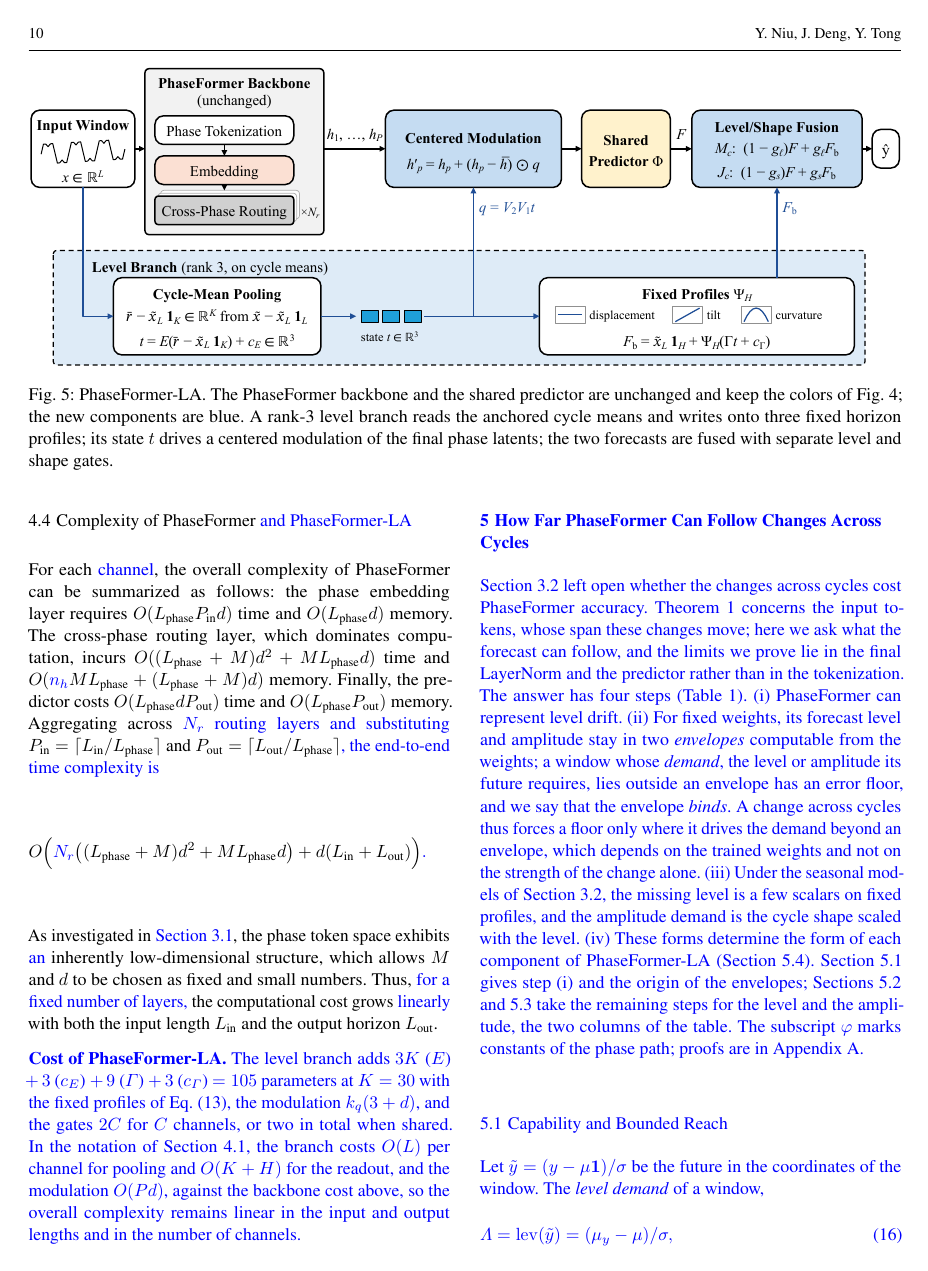
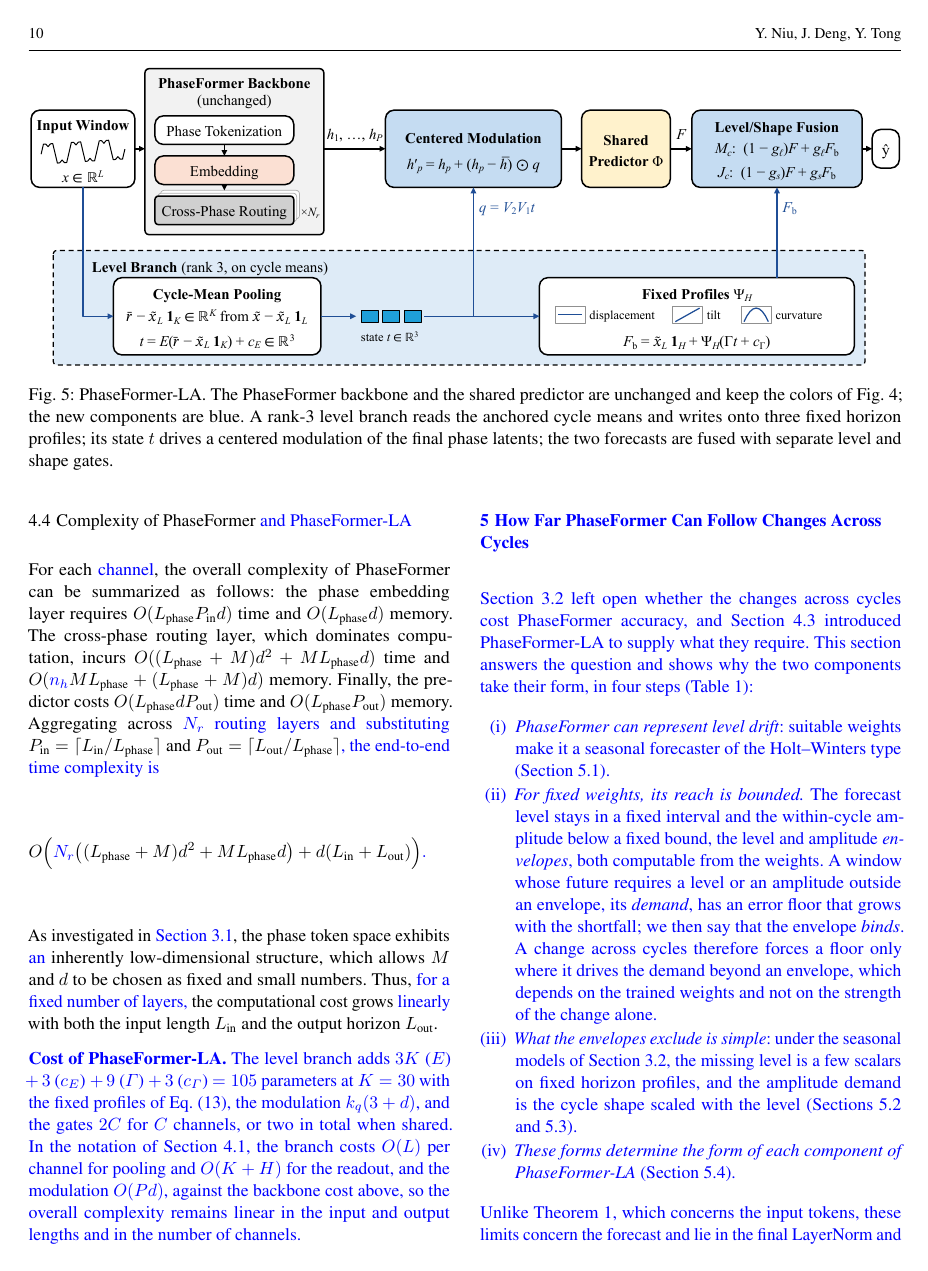
Before and after one commit to neumyor/PhaseFormer, a LaTeX paper (paper/vldbj/main.tex, which reads paper/vldbj/body/theory.tex): page 10 of 25. Compiled offline with pdfLaTeX.

Commit message:
Make the core of Section 5 stand out and tie it to the story
The opening lists the four claims; an in-words paragraph after the level
envelope gives the ellipsoid picture; paragraph heads state claims. The
formal Corollary 1 and parts (b) and (c) of Theorem 3 move to the appendix
with full statements, and Proposition 2(b) is stated in words with the
exact construction in the appendix. Section 5.4 opens with what the
envelopes locate, notes why the extension can stay small, and merges the
open choices and scope into one Limits paragraph. Section 4.3 is now
motivated by the data alone and points to Section 5 for the form;
Section 3.2 points to 4.3 first. Sections 5.3 and 7 say that on the
sensor networks the backbone already has room and the extension gains
where an envelope binds. Section 6.4 compares the trained C_1 with 5.39.

Co-Authored-By: Claude Opus 5.5 <noreply@anthropic.com>

```diff
--- a/paper/vldbj/body/theory.tex
+++ b/paper/vldbj/body/theory.tex
@@ -2,7 +2,14 @@
 \section{How Far \sysname Can Follow Changes Across Cycles}
 \label{sec:theory}
 
-Section~\ref{sec:mot_changes} left open whether the changes across cycles cost \sysname accuracy. Theorem~\ref{thm:stability} concerns the input tokens, whose span these changes move; here we ask what the forecast can follow, and the limits we prove lie in the final LayerNorm and the predictor rather than in the tokenization. The answer has four steps (Table~\ref{tab:two_envelopes}). (i)~\sysname can represent level drift. (ii)~For fixed weights, its forecast level and amplitude stay in two \emph{envelopes} computable from the weights; a window whose \emph{demand}, the level or amplitude its future requires, lies outside an envelope has an error floor, and we say that the envelope \emph{binds}. A change across cycles thus forces a floor only where it drives the demand beyond an envelope, which depends on the trained weights and not on the strength of the change alone. (iii)~Under the seasonal models of Section~\ref{sec:mot_changes}, the missing level is a few scalars on fixed profiles, and the amplitude demand is the cycle shape scaled with the level. (iv)~These forms determine the form of each component of \sysLA (Section~\ref{sec:theory_design}). Section~\ref{sec:theory_setup} gives step~(i) and the origin of the envelopes; Sections~\ref{sec:theory_level} and~\ref{sec:theory_amplitude} take the remaining steps for the level and the amplitude, the two columns of the table. The subscript $\varphi$ marks constants of the phase path; proofs are in Appendix~\ref{app:proofs}.
+Section~\ref{sec:mot_changes} left open whether the changes across cycles cost \sysname accuracy, and Section~\ref{sec:extension} introduced \sysLA to supply what they require. This section answers the question and shows why the two components take their form, in four steps (Table~\ref{tab:two_envelopes}):
+\begin{enumerate}[label=(\roman*),leftmargin=2em,itemsep=0.1em,topsep=0.2em]
+\item \emph{\sysname can represent level drift}: suitable weights make it a seasonal forecaster of the Holt--Winters type (Section~\ref{sec:theory_setup}).
+\item \emph{For fixed weights, its reach is bounded.} The forecast level stays in a fixed interval and the within-cycle amplitude below a fixed bound, the level and amplitude \emph{envelopes}, both computable from the weights. A window whose future requires a level or an amplitude outside an envelope, its \emph{demand}, has an error floor that grows with the shortfall; we then say that the envelope \emph{binds}. A change across cycles therefore forces a floor only where it drives the demand beyond an envelope, which depends on the trained weights and not on the strength of the change alone.
+\item \emph{What the envelopes exclude is simple}: under the seasonal models of Section~\ref{sec:mot_changes}, the missing level is a few scalars on fixed horizon profiles, and the amplitude demand is the cycle shape scaled with the level (Sections~\ref{sec:theory_level} and~\ref{sec:theory_amplitude}).
+\item \emph{These forms determine the form of each component of \sysLA} (Section~\ref{sec:theory_design}).
+\end{enumerate}
+Unlike Theorem~\ref{thm:stability}, which concerns the input tokens, these limits concern the forecast and lie in the final LayerNorm and the predictor. The subscript $\varphi$ marks constants of the phase path; proofs are in Appendix~\ref{app:proofs}.
 
 \begin{table}[t]
 \blue{
@@ -81,34 +87,24 @@ For every parameter value of \sysname (any depth, routers, heads, positional emb
 \end{equation}
 \end{theorem}
 
-\begin{corollary}[Capability costs envelope width]
-\label{cor:capability_cost}
-If \sysname approximates $G_b$ uniformly to within $\epsilon_0$ in forecast level, then $C_1\ge\sqrt{K\|b\|^2-1}-\epsilon_0$.
-\end{corollary}
+In words, every forecast that the phase path can produce, over all windows, is a point of one fixed ellipsoid, and the level envelope $\mathcal I_\varphi$ is its shadow on the level axis. Whatever the window, the forecast level, measured from the window mean in units of the window's standard deviation, stays in $\mathcal I_\varphi$, and a future whose level lies outside costs at least the squared distance to the interval, rescaled by $\sigma^2$, in MSE. More depth, routers or heads do not remove this bound; only weights that widen $\mathcal I_\varphi$, or a path that bypasses $\LN_2$, can.
 
-\fakeparagraph{Representing Drift Costs Envelope Width}
-Corollary~\ref{cor:capability_cost} reconciles Proposition~\ref{prop:capability} with Theorem~\ref{thm:level_envelope}. Tracking the level of the last cycle (all weight on cycle $K$) requires $C_1\ge\sqrt{K-1}=5.39$ at $K=30$. Conversely, an envelope of half-width $C_1$ lets the phase path follow a weighting $b$ uniformly over windows only if $b$ averages over roughly $1/\|b\|^2\ge K/(1+C_1^2)$ cycles. The trained phase paths are narrow on the ETT and Weather datasets ($C_1$ between $1.07$ and $1.86$, averaged over horizons) and wider on Electricity and Traffic ($3.80$ and $5.23$; Section~\ref{sec:exp_envelopes}).
-
-\fakeparagraph{Ordinary Changes Exceed a Narrow Envelope}
-A pure linear trend continued through the horizon demands $\Lambda=1.96$ to $3.46$ at $L=720$, and a large persistent step within the last $L/(1+(|c_0|+C_1)^2)$ samples demands a level outside $\mathcal I_\varphi$ (Corollary~\ref{cor:steps}, Appendix~\ref{app:proofs}).
+Following level drift uniformly requires a wide envelope: if \sysname approximates $G_b$ to within $\epsilon_0$ in forecast level, then $C_1\ge\sqrt{K\|b\|^2-1}-\epsilon_0$ (Corollary~\ref{cor:capability_cost}, Appendix~\ref{app:proofs}). Tracking the level of the last cycle thus requires $C_1\ge\sqrt{K-1}=5.39$ at $K=30$; conversely, an envelope of half-width $C_1$ follows a weighting $b$ uniformly only if $b$ averages over at least about $K/(1+C_1^2)$ cycles, so a narrow envelope can follow only a slowly adapting level. Ordinary changes exceed a narrow envelope: a continued linear trend demands $\Lambda=1.96$ to $3.46$ at $L=720$, and a large persistent step that is recent enough demands a level outside $\mathcal I_\varphi$ (Corollary~\ref{cor:steps}). Section~\ref{sec:exp_envelopes} reads $C_1$ from the trained checkpoints.
 
 \fakeparagraph{What a Level Branch Must Supply}
-The envelope bounds the phase path, not the fused forecast: a branch that does not pass through $\LN_2$ can supply a level outside $\mathcal I_\varphi$, and the fused level $(1-g_\ell)\lev(F)+g_\ell\lev(F_{\mathrm b})$ of \sysL can leave the interval. The part of the level demand outside $\mathcal I_\varphi$ is a thresholded, nonlinear function of the window, but it enters the forecast along fixed horizon profiles. Suppose that
+The envelope bounds the phase path, not the fused forecast: a branch that does not pass through $\LN_2$ can supply a level outside $\mathcal I_\varphi$. The part of the level demand outside $\mathcal I_\varphi$ is a thresholded, nonlinear function of the window, but it enters the forecast along fixed horizon profiles. Suppose that
 \begin{equation}
 \mathbb E[\tilde y\mid\tilde x]=S(\tilde x)+\textstyle\sum_{j=1}^m a_j\lambda_j(\tilde x),
 \label{eq:profile_model}
 \end{equation}
-where $S$ is a horizon-centered shape carried by the phase path, $a_1=\one_H$ is the displacement profile, $a_2,\dots,a_m$ are fixed horizon-centered profiles such as tilt and curvature, and the $\lambda_j$ are scalar state forecasts. The additive model has $m=1$ and a linear $\lambda_1$; a local linear trend adds a tilt. In Theorem~\ref{thm:complement}, part~(a) shows that the optimal linear branch is low-rank, part~(b) that it acts on the level only as far as the envelope binds, and part~(c) that the anchored branch of~\equref{eq:branch} needs rank one.
+where $S$ is a horizon-centered shape carried by the phase path, $a_1=\one_H$ is the displacement profile, $a_2,\dots,a_m$ are fixed horizon-centered profiles such as tilt and curvature, and the $\lambda_j$ are scalar state forecasts. The additive model has $m=1$ and a linear $\lambda_1$; a local linear trend adds a tilt.
 
 \begin{theorem}[Low-rank level structure]
 \label{thm:complement}
-Let the phase path $F$ have its level in $\mathcal I_\varphi$, and let a branch read any feature of the window.
-(a) The least-squares linear predictor of the residual $\tilde y-F$ is a matrix of rank at most $m$ on the profiles $a_1,\dots,a_m$, plus a term driven only by the shape error of the phase path; the innovation noise contributes nothing.
-(b) For Gaussian features, $\lambda_1$ affine in the features and a phase path that clips its level to $\mathcal I_\varphi$, the readout onto $a_1$ is the Bayes level readout scaled by $P(\lambda_1\notin\mathcal I_\varphi)$: the optimal branch acts on the level only to the extent that the envelope binds.
-(c) Let $m=1$ with $\lambda_1$ linear in the window, let the branch be anchored, $F_{\mathrm b}=\tilde x_L\one_H+W(\tilde x-\tilde x_L\one_L)$, and let the jointly trained phase path carry the shape at the scale of the gates of~\equref{eq:fusion}, $F'=M_cS/(1-g_\ell)+J_cS/(1-g_s)$. Then a rank-one $W=\one_Hu^\top$ attains the Bayes risk of~\equref{eq:profile_model} for any gates. With equal gates and $m$ profiles, $\operatorname{rank}W\le m$.
+Let the phase path $F$ have its level in $\mathcal I_\varphi$, and let a branch read any feature of the window. The least-squares linear predictor of the residual $\tilde y-F$ is a matrix of rank at most $m$ on the profiles $a_1,\dots,a_m$, plus a term driven only by the shape error of the phase path; the innovation noise contributes nothing.
 \end{theorem}
 
-Under the profile model~\equref{eq:profile_model}, what the backbone misses is thus a few scalars per window times fixed profiles, and a low-rank map onto them suffices. By part~(b), the branch should take over the level mainly where the envelope binds, a hand-over that Section~\ref{sec:exp_envelopes} tests; on \sysLA checkpoints, the floor~\equref{eq:level_floor} bounds the error of the phase path alone.
+Under the profile model~\equref{eq:profile_model}, what the backbone misses is thus a few scalars per window times fixed profiles, and a low-rank map onto them suffices. Appendix~\ref{app:proof_complement} proves two refinements: for Gaussian features, the optimal branch acts on the level only to the extent that the envelope binds (Theorem~\ref{thm:complement}(b)), a hand-over that Section~\ref{sec:exp_envelopes} tests; and an anchored branch of rank one attains the Bayes risk of~\equref{eq:profile_model} for any gates (Theorem~\ref{thm:complement}(c)). On \sysLA checkpoints, the floor~\equref{eq:level_floor} bounds the error of the phase path alone.
 
 \subsection{Level-Dependent Amplitude}
 \label{sec:theory_amplitude}
@@ -132,29 +128,21 @@ For model~\equref{eq:mult_model}, we write $\alpha_w=\alpha\sigma/(1+\alpha\mu)$
 \end{theorem}
 
 \fakeparagraph{The Coupling Forces a Floor Only Beyond the Envelope}
-By Theorem~\ref{thm:amplitude}, the amplitude demand of a multiplicative series scales with $|1+\alpha_w\Lambda|$, whereas the envelope is a constant of the checkpoint, so the floor of part~(a) arises only where the coupling drives the demand beyond the envelope; inside it, the theory neither guarantees nor excludes a loss. The losses that the envelope makes unavoidable therefore lie where it is tight, not where the coupling is strongest: Traffic, the most strongly coupled benchmark (Fig.~\ref{fig:coupling}), has the widest envelopes (Section~\ref{sec:exp_envelopes}). The excess can come from the factor $|1+\alpha_w\Lambda|$ or from a large $\Omega_0$ alone; the level branch supplies neither, since its within-cycle output stays in $U$.
-
-\fakeparagraph{Supplying the Factor without Moving the Level}
-A component that supplies the factor must scale the cycle shape with a level forecast without moving any cycle mean, so that Theorems~\ref{thm:level_envelope} and~\ref{thm:complement} still hold. A modulation of the final phase latents centered over the phases does both:
+By Theorem~\ref{thm:amplitude}, the amplitude demand of a multiplicative series scales with $|1+\alpha_w\Lambda|$, whereas the envelope is a constant of the checkpoint, so the floor of part~(a) arises only where the coupling drives the demand beyond the envelope; inside it, the theory neither guarantees nor excludes a loss. The losses that the envelope makes unavoidable therefore lie where it is tight, not where the coupling is strongest: Traffic, the most strongly coupled benchmark (Fig.~\ref{fig:coupling}), has the widest envelopes (Section~\ref{sec:exp_envelopes}). On the two sensor networks, the trained backbone thus already has room to follow the coupling, and \sysLA gains most where an envelope binds instead (Section~\ref{sec:exp_ladder}). Where the amplitude envelope binds, the level branch cannot help, since its within-cycle output stays in $U$. A component that supplies the factor must scale the cycle shape with a level forecast without moving any cycle mean, so that Theorems~\ref{thm:level_envelope} and~\ref{thm:complement} still hold. A modulation of the final phase latents centered over the phases does both:
 
 \begin{proposition}[Centered modulation]
 \label{prop:modulation}
 Let the final phase latents be modulated as in~\equref{eq:la_modulation}, $h'_p=h_p+(h_p-\bar h)\odot q$, with any $q\in\mathbb R^d$ that may depend on the window.
 (a) Every future cycle mean of the phase forecast is unchanged, so Theorems~\ref{thm:level_envelope} and~\ref{thm:complement} hold for the modulated phase path, and the level path of \sysL is untouched.
-(b) A vector $q=q_1\one_d$ multiplies the amplitude envelope by $|1+q_1|$. If the phase path carries the window's average shape, $\Pi F=\Pi\bar s/(1-g_s)$, and the branch state reads a level forecast $\hat\Lambda$ linearly, $\xi^\top t=\hat\Lambda$ for some $\xi\in\mathbb R^3$, then $q=\alpha_w\one_d\,\xi^\top t$ yields the within-cycle forecast $(1+\alpha_w\hat\Lambda)\,\Pi\bar s$, the target of Theorem~\ref{thm:amplitude}(b) with $\Lambda$ replaced by its forecast.
+(b) A uniform $q=q_1\one_d$ multiplies the amplitude envelope by $|1+q_1|$, and if the phase path carries the window's average shape, a $q$ that reads the branch's level forecast $\hat\Lambda$ linearly yields the within-cycle forecast $(1+\alpha_w\hat\Lambda)\,\Pi\bar s$, the target of Theorem~\ref{thm:amplitude}(b) with $\Lambda$ replaced by its forecast (Appendix~\ref{app:proofs}).
 \end{proposition}
-
-It thus supplies the factor $1+\alpha_w\hat\Lambda$. An excess that comes from a large $\Omega_0$ alone is not tied to the level; only a static part of $q$, which scales the envelope by $|1+q_1|$, can reach it, and the theory does not predict whether training learns one.
 
 \subsection{From the Envelopes to \sysLA}
 \label{sec:theory_design}
 
 \fakeparagraph{What the Theory Determines}
-The theory derives the form of each component, not every choice in it. Theorem~\ref{thm:complement} and Lemma~\ref{lem:bayes} determine the form of the level branch: it reads the cycle means, which contain the Bayes level, writes onto the displacement and a few smooth profiles, and bypasses $\LN_2$, so that its level is not confined to $\mathcal I_\varphi$; with fixed profiles it realizes the construction of Theorem~\ref{thm:complement}(c) exactly, for any gates (Appendix~\ref{app:proof_complement}). Theorem~\ref{thm:amplitude} and Proposition~\ref{prop:modulation} determine the form of the modulation: centered so that it leaves the level alone, and driven by the level state so that it can supply the factor $1+\alpha_w\hat\Lambda$; a width of one already suffices for the construction of Proposition~\ref{prop:modulation}(b).
+Because the envelopes bound the phase path and not the components that supply the rest, they locate where the phase path must lose, not how much \sysLA gains. What the theory determines is the form of each component. Theorem~\ref{thm:complement} and Lemma~\ref{lem:bayes} determine the level branch: it reads the cycle means, which contain the Bayes level, writes onto the displacement and a few smooth profiles, and bypasses $\LN_2$, so that its level is not confined to $\mathcal I_\varphi$. Theorem~\ref{thm:amplitude} and Proposition~\ref{prop:modulation} determine the modulation: centered so that it leaves the level alone, and driven by the level state so that it can supply the factor $1+\alpha_w\hat\Lambda$. Both constructions need little capacity: with fixed profiles, the branch realizes the rank-one construction of Theorem~\ref{thm:complement}(c) exactly, for any gates (Appendix~\ref{app:proof_complement}), and a modulation of width one suffices for Proposition~\ref{prop:modulation}(b). This is why the extension can stay small: the level branch has 105 parameters with the fixed profiles (Section~\ref{sec:complexity}).
 
-\fakeparagraph{What the Theory Leaves Open}
-Five choices are not derived. The anchor at the last value, which makes the branch shift-equivariant and starts it at the last-value forecast, is assumed in Theorem~\ref{thm:complement}(c). The separate level and shape gates are not required: Theorem~\ref{thm:complement}(c) holds for any gates, and its rank bound for $m>1$ is shown for equal gates. The curvature profile goes beyond the displacement and tilt of the models above. Proposition~\ref{prop:modulation}(b) assumes that the branch state reads the level linearly. The default modulation width is two rather than one. Nor is there a capability result for the amplitude: whether the backbone can itself produce $(1+\alpha_w\Lambda)\bar s$ inside its envelope is open, so the theory shows where the modulation is necessary but not where it helps. Section~\ref{sec:ext_setup} describes how these choices were selected, Section~\ref{sec:exp_capacity} compares the fixed profiles with learned decoders, and Section~\ref{sec:exp_ladder} measures each component.
-
-\fakeparagraph{Scope}
-The envelopes (Theorems~\ref{thm:level_envelope} and~\ref{thm:amplitude}(a)) and Proposition~\ref{prop:modulation}(a) hold for every parameter value and every window, periodic or not. The other results need periodic structure: an approximately low-rank folded window (Theorem~\ref{thm:stability}), the profile model~\equref{eq:profile_model} (Theorem~\ref{thm:complement}), or model~\equref{eq:mult_model} with period $P$ (the Bayes optimality in Proposition~\ref{prop:capability}, Theorem~\ref{thm:amplitude}(b) and Proposition~\ref{prop:modulation}(b)). All results assume horizons of whole cycles. Proposition~\ref{prop:modulation}(b) further idealizes that the phase path carries the window's average shape, which we do not prove for trained models, and that $\alpha_w$ is the same for all windows of a channel. Section~\ref{sec:exp_theory} tests the predictions: the level envelope holds on every checkpoint, and where it is narrow the branch tracks the level (Section~\ref{sec:exp_envelopes}); the modulation leaves every cycle mean unchanged, gains on synthetic series only with nonzero coupling, and reads the level (Section~\ref{sec:exp_mechanism}); and a few fixed profiles suffice (Section~\ref{sec:exp_capacity}). Because the envelopes bound the phase path and not the components that supply the rest, they locate where the phase path must lose, not how much \sysLA gains.
+\fakeparagraph{Limits}
+Four design choices are not derived: the anchor at the last value, which Theorem~\ref{thm:complement}(c) assumes; the separate level and shape gates, since Theorem~\ref{thm:complement}(c) holds for any gates; the curvature profile, which goes beyond the displacement and tilt of the models above; and the default modulation width of two. Section~\ref{sec:ext_setup} describes how they were selected. Nor is there a capability result for the amplitude, so the theory shows where the modulation is necessary but not where it helps; an excess that comes from the window's own shape $\Omega_0$ rather than from the coupling is reachable only by a static part of $q$, which the theory does not predict. The envelopes and Proposition~\ref{prop:modulation}(a) hold for every parameter value and every window, periodic or not; the other results need periodic structure, namely an approximately low-rank folded window (Theorem~\ref{thm:stability}), the profile model~\equref{eq:profile_model} (Theorem~\ref{thm:complement}) or model~\equref{eq:mult_model} (Proposition~\ref{prop:capability}, Theorem~\ref{thm:amplitude}(b) and Proposition~\ref{prop:modulation}(b)), and all assume horizons of whole cycles. Proposition~\ref{prop:modulation}(b) further idealizes that the phase path carries the window's average shape, which we do not prove for trained models, that the branch reads the level linearly, and that $\alpha_w$ is the same for all windows of a channel.
 }
```
Also changed, not shown: paper/vldbj/body/appendix_theory.tex (+15 -0 lines), paper/vldbj/body/conclusion.tex (+2 -2 lines), paper/vldbj/body/experiments.tex (+3 -3 lines), paper/vldbj/body/method.tex (+1 -1 lines), paper/vldbj/body/motivations.tex (+1 -1 lines), paper/vldbj/cover_letter/cover_letter.tex (+1 -1 lines), paper/vldbj/cover_letter/cover_letter_zh.md (+1 -1 lines), paper/vldbj/cover_letter/cover_letter.pdf, paper/vldbj/main.pdf, paper/vldbj/body/theory.tex (5 more changed lines).
